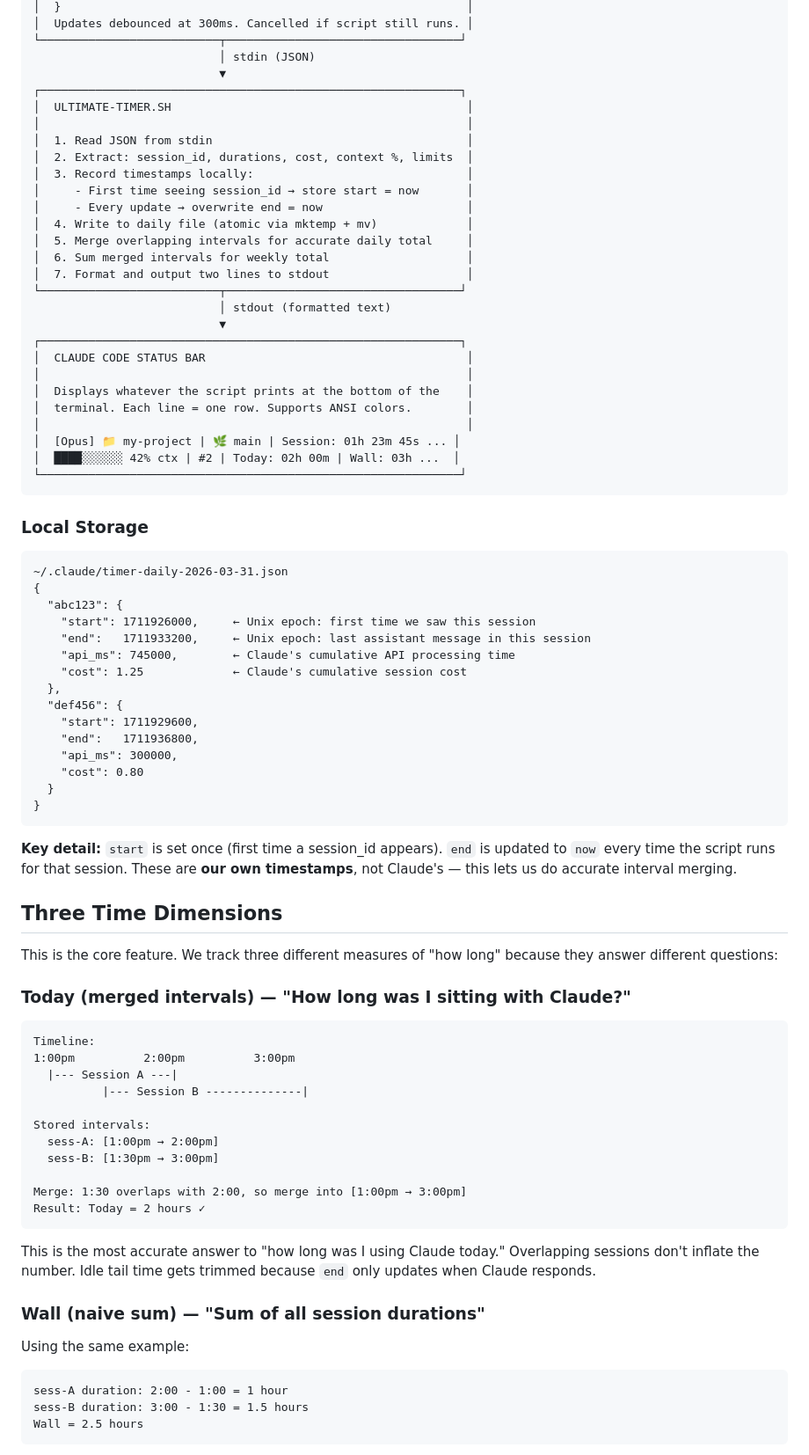
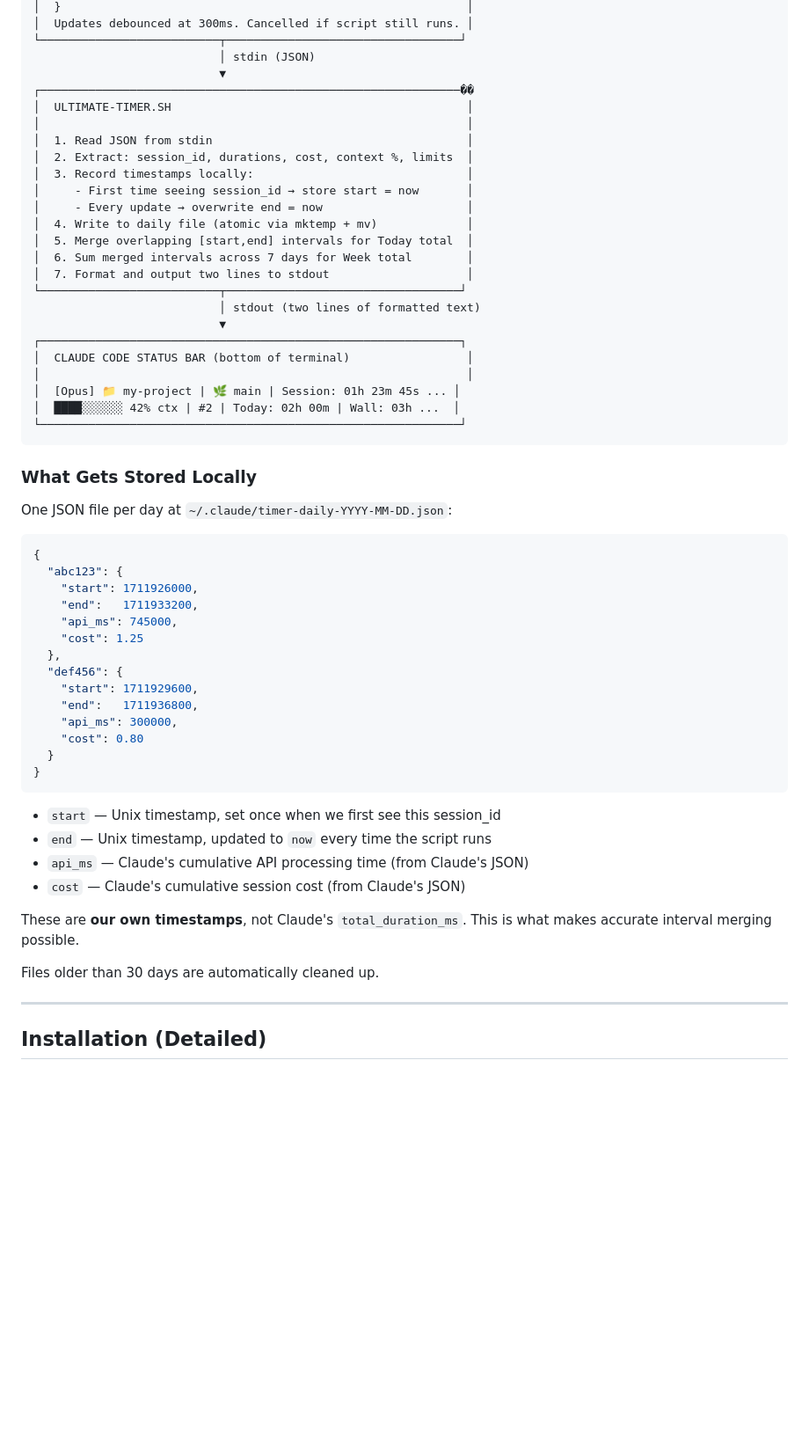
Before and after one commit to rkrevolution/claude-statusline-timer, a Markdown page: README.md, the part around one of its changes. Shown at 88% size. Rendered like a GitHub page; blank space fills up the shorter version.

````diff
--- a/README.md
+++ b/README.md
@@ -44,7 +172,7 @@ A multi-line status bar for [Claude Code](https://code.claude.com) that tracks r
 └──────────────────────────┬──────────────────────────────────┘
                            │ stdin (JSON)
                            ▼
-┌─────────────────────────────────────────────────────────────┐
+┌─────────────────────────────────────────────────────────────��
 │  ULTIMATE-TIMER.SH                                           │
 │                                                              │
 │  1. Read JSON from stdin                                     │
@@ -53,33 +181,31 @@ A multi-line status bar for [Claude Code](https://code.claude.com) that tracks r
 │     - First time seeing session_id → store start = now       │
 │     - Every update → overwrite end = now                     │
 │  4. Write to daily file (atomic via mktemp + mv)             │
-│  5. Merge overlapping intervals for accurate daily total     │
-│  6. Sum merged intervals for weekly total                    │
+│  5. Merge overlapping [start,end] intervals for Today total  │
+│  6. Sum merged intervals across 7 days for Week total        │
 │  7. Format and output two lines to stdout                    │
 └──────────────────────────┬──────────────────────────────────┘
-                           │ stdout (formatted text)
+                           │ stdout (two lines of formatted text)
                            ▼
 ┌─────────────────────────────────────────────────────────────┐
-│  CLAUDE CODE STATUS BAR                                      │
-│                                                              │
-│  Displays whatever the script prints at the bottom of the    │
-│  terminal. Each line = one row. Supports ANSI colors.        │
+│  CLAUDE CODE STATUS BAR (bottom of terminal)                 │
 │                                                              │
 │  [Opus] 📁 my-project | 🌿 main | Session: 01h 23m 45s ... │
 │  ████░░░░░░ 42% ctx | #2 | Today: 02h 00m | Wall: 03h ...  │
 └─────────────────────────────────────────────────────────────┘
 ```
 
-### Local Storage
+### What Gets Stored Locally
 
-```
-~/.claude/timer-daily-2026-03-31.json
+One JSON file per day at `~/.claude/timer-daily-YYYY-MM-DD.json`:
+
+```json
 {
   "abc123": {
-    "start": 1711926000,     ← Unix epoch: first time we saw this session
-    "end":   1711933200,     ← Unix epoch: last assistant message in this session
-    "api_ms": 745000,        ← Claude's cumulative API processing time
-    "cost": 1.25             ← Claude's cumulative session cost
+    "start": 1711926000,
+    "end":   1711933200,
+    "api_ms": 745000,
+    "cost": 1.25
   },
   "def456": {
     "start": 1711929600,
@@ -90,36 +216,16 @@ A multi-line status bar for [Claude Code](https://code.claude.com) that tracks r
 }
 ```
 
-**Key detail:** `start` is set once (first time a session_id appears). `end` is updated to `now` every time the script runs for that session. These are **our own timestamps**, not Claude's — this lets us do accurate interval merging.
+- `start` — Unix timestamp, set once when we first see this session_id
+- `end` — Unix timestamp, updated to `now` every time the script runs
+- `api_ms` — Claude's cumulative API processing time (from Claude's JSON)
+- `cost` — Claude's cumulative session cost (from Claude's JSON)
 
-## Three Time Dimensions
+These are **our own timestamps**, not Claude's `total_duration_ms`. This is what makes accurate interval merging possible.
 
-This is the core feature. We track three different measures of "how long" because they answer different questions:
+Files older than 30 days are automatically cleaned up.
 
-### Today (merged intervals) — "How long was I sitting with Claude?"
+---
 
-```
-Timeline:
-1:00pm          2:00pm          3:00pm
-  |--- Session A ---|
-          |--- Session B --------------|
+## Installation (Detailed)
 
-Stored intervals:
-  sess-A: [1:00pm → 2:00pm]
-  sess-B: [1:30pm → 3:00pm]
-
-Merge: 1:30 overlaps with 2:00, so merge into [1:00pm → 3:00pm]
-Result: Today = 2 hours ✓
-```
-
-This is the most accurate answer to "how long was I using Claude today." Overlapping sessions don't inflate the number. Idle tail time gets trimmed because `end` only updates when Claude responds.
-
-### Wall (naive sum) — "Sum of all session durations"
-
-Using the same example:
-```
-sess-A duration: 2:00 - 1:00 = 1 hour
-sess-B duration: 3:00 - 1:30 = 1.5 hours
-Wall = 2.5 hours
-```
-
````
Also changed, not shown: other parts of README.md (+197 -97 lines).
